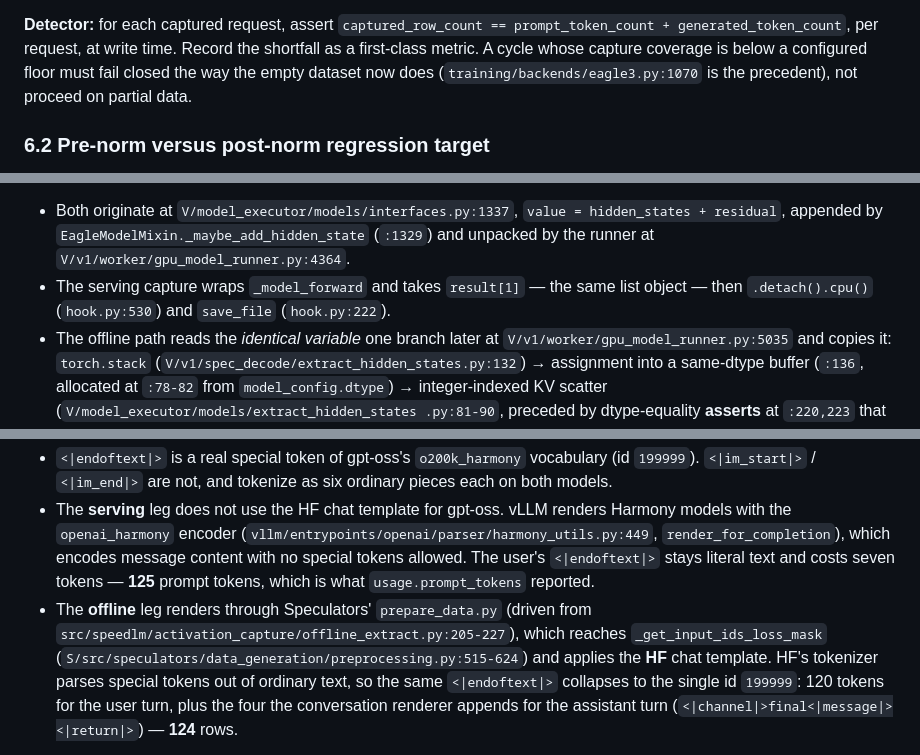
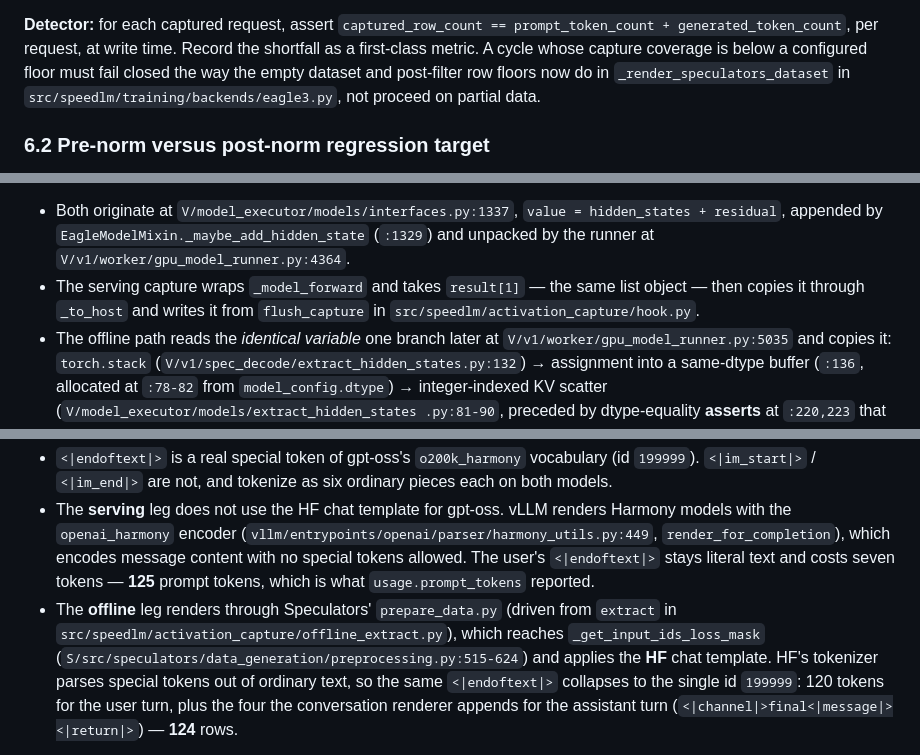
Before and after one commit to RyanKim17920/speedlm, a Markdown page: docs/serving-time-activation-capture.md, 3 parts joined by grey strips. Drawn GitHub-style.

```diff
--- a/docs/serving-time-activation-capture.md
+++ b/docs/serving-time-activation-capture.md
@@ -607,8 +609,8 @@ is biased, not merely incomplete.
 `captured_row_count == prompt_token_count + generated_token_count`, per request,
 at write time. Record the shortfall as a first-class metric. A cycle whose
 capture coverage is below a configured floor must fail closed the way the empty
-dataset now does (`training/backends/eagle3.py:1070` is the precedent), not
-proceed on partial data.
+dataset and post-filter row floors now do in `_render_speculators_dataset` in
+`src/speedlm/training/backends/eagle3.py`, not proceed on partial data.
 
 ### 6.2 Pre-norm versus post-norm regression target
 
@@ -673,8 +675,8 @@ pinned checkout:
   `EagleModelMixin._maybe_add_hidden_state` (`:1329`) and unpacked by the runner
   at `V/v1/worker/gpu_model_runner.py:4364`.
 - The serving capture wraps `_model_forward` and takes `result[1]` — the same
-  list object — then `.detach().cpu()` (`hook.py:530`) and `save_file`
-  (`hook.py:222`).
+  list object — then copies it through `_to_host` and writes it from
+  `flush_capture` in `src/speedlm/activation_capture/hook.py`.
 - The offline path reads the *identical variable* one branch later at
   `V/v1/worker/gpu_model_runner.py:5035` and copies it: `torch.stack`
   (`V/v1/spec_decode/extract_hidden_states.py:132`) → assignment into a
@@ -973,7 +977,8 @@ The prompt body contained `<|endoftext|>` as ordinary user text.
   `<|endoftext|>` stays literal text and costs seven tokens — **125** prompt
   tokens, which is what `usage.prompt_tokens` reported.
 * The **offline** leg renders through Speculators' `prepare_data.py`
-  (driven from `src/speedlm/activation_capture/offline_extract.py:205-227`),
+  (driven from `extract` in
+  `src/speedlm/activation_capture/offline_extract.py`),
   which reaches `_get_input_ids_loss_mask`
   (`S/src/speculators/data_generation/preprocessing.py:515-624`) and applies the
   **HF** chat template. HF's tokenizer parses special tokens out of ordinary
```
Also changed, not shown: other parts of docs/serving-time-activation-capture.md (+38 -24 lines), docs/benchmark-evidence.md (+20 -5 lines).
